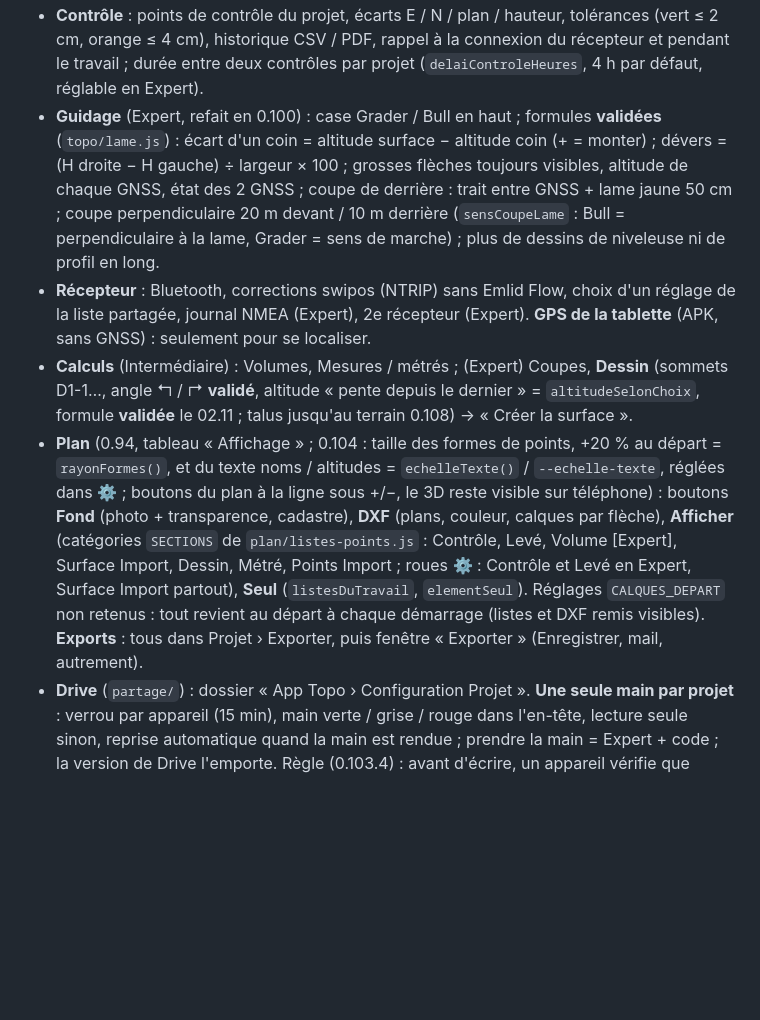
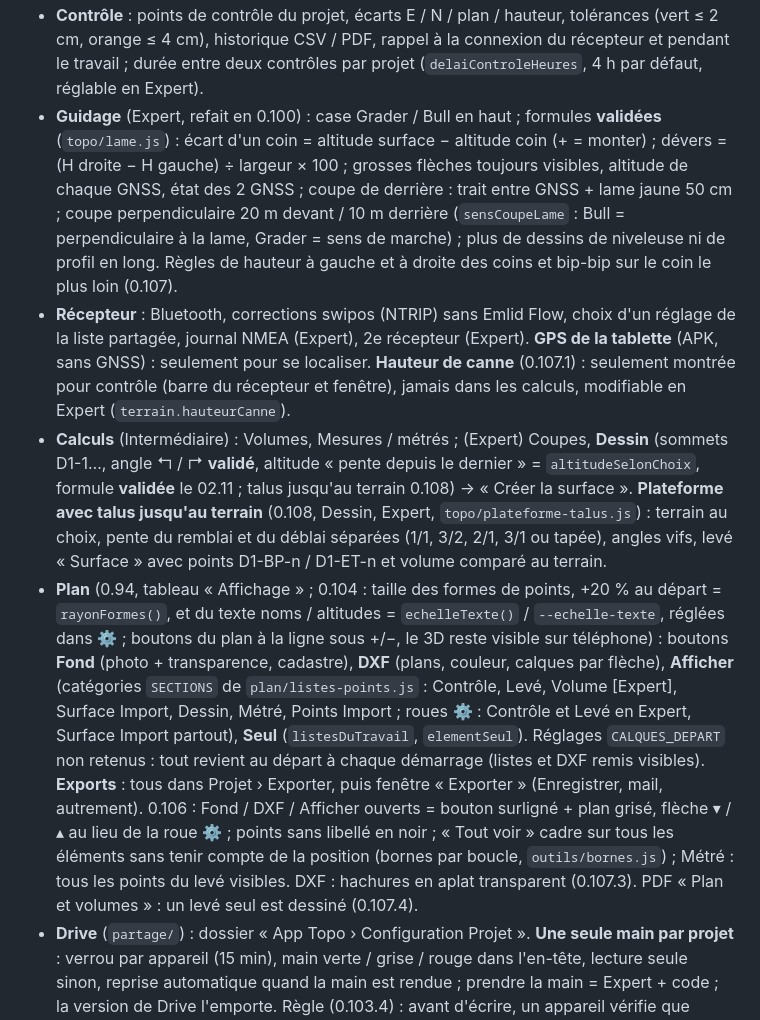
Before and after one commit to MaxXx39/app-topo, a Markdown page: CLAUDE.md, the part around one of its changes. Rendered like a GitHub page; blank space fills up the shorter version.

Commit message:
CLAUDE.md : écrans à jour (0.106 à 0.108), page de confidentialité
Co-Authored-By: Claude Sonnet 5.5 <noreply@anthropic.com>
Claude-Session: https://claude.ai/code/session_01AU1nVZNUwWst7sw5Mq7Pxq

```diff
--- a/CLAUDE.md
+++ b/CLAUDE.md
@@ -81,8 +81,8 @@ Levé du 20/05/2026 (affaire 10 203), tolérance **0,5 %** : Stock 1 = 1636.197
 - **Contrôle** : points de contrôle du projet, écarts E / N / plan / hauteur, tolérances (vert ≤ 2 cm, orange ≤ 4 cm), historique CSV / PDF, rappel à la connexion du récepteur et pendant le travail ; durée entre deux contrôles par projet (`delaiControleHeures`, 4 h par défaut, réglable en Expert).
-- **Guidage** (Expert, refait en 0.100) : case Grader / Bull en haut ; formules **validées** (`topo/lame.js`) : écart d'un coin = altitude surface − altitude coin (+ = monter) ; dévers = (H droite − H gauche) ÷ largeur × 100 ; grosses flèches toujours visibles, altitude de chaque GNSS, état des 2 GNSS ; coupe de derrière : trait entre GNSS + lame jaune 50 cm ; coupe perpendiculaire 20 m devant / 10 m derrière (`sensCoupeLame` : Bull = perpendiculaire à la lame, Grader = sens de marche) ; plus de dessins de niveleuse ni de profil en long.
-- **Récepteur** : Bluetooth, corrections swipos (NTRIP) sans Emlid Flow, choix d'un réglage de la liste partagée, journal NMEA (Expert), 2e récepteur (Expert). **GPS de la tablette** (APK, sans GNSS) : seulement pour se localiser.
-- **Calculs** (Intermédiaire) : Volumes, Mesures / métrés ; (Expert) Coupes, **Dessin** (sommets D1-1…, angle ↰ / ↱ **validé**, altitude « pente depuis le dernier » = `altitudeSelonChoix`, formule **validée** le 02.11 ; talus jusqu'au terrain 0.108) → « Créer la surface ».
-- **Plan** (0.94, tableau « Affichage » ; 0.104 : taille des formes de points, +20 % au départ = `rayonFormes()`, et du texte noms / altitudes = `echelleTexte()` / `--echelle-texte`, réglées dans ⚙ ; boutons du plan à la ligne sous +/−, le 3D reste visible sur téléphone) : boutons **Fond** (photo + transparence, cadastre), **DXF** (plans, couleur, calques par flèche), **Afficher** (catégories `SECTIONS` de `plan/listes-points.js` : Contrôle, Levé, Volume [Expert], Surface Import, Dessin, Métré, Points Import ; roues ⚙ : Contrôle et Levé en Expert, Surface Import partout), **Seul** (`listesDuTravail`, `elementSeul`). Réglages `CALQUES_DEPART` non retenus : tout revient au départ à chaque démarrage (listes et DXF remis visibles). **Exports** : tous dans Projet › Exporter, puis fenêtre « Exporter » (Enregistrer, mail, autrement).
+- **Guidage** (Expert, refait en 0.100) : case Grader / Bull en haut ; formules **validées** (`topo/lame.js`) : écart d'un coin = altitude surface − altitude coin (+ = monter) ; dévers = (H droite − H gauche) ÷ largeur × 100 ; grosses flèches toujours visibles, altitude de chaque GNSS, état des 2 GNSS ; coupe de derrière : trait entre GNSS + lame jaune 50 cm ; coupe perpendiculaire 20 m devant / 10 m derrière (`sensCoupeLame` : Bull = perpendiculaire à la lame, Grader = sens de marche) ; plus de dessins de niveleuse ni de profil en long. Règles de hauteur à gauche et à droite des coins et bip-bip sur le coin le plus loin (0.107).
+- **Récepteur** : Bluetooth, corrections swipos (NTRIP) sans Emlid Flow, choix d'un réglage de la liste partagée, journal NMEA (Expert), 2e récepteur (Expert). **GPS de la tablette** (APK, sans GNSS) : seulement pour se localiser. **Hauteur de canne** (0.107.1) : seulement montrée pour contrôle (barre du récepteur et fenêtre), jamais dans les calculs, modifiable en Expert (`terrain.hauteurCanne`).
+- **Calculs** (Intermédiaire) : Volumes, Mesures / métrés ; (Expert) Coupes, **Dessin** (sommets D1-1…, angle ↰ / ↱ **validé**, altitude « pente depuis le dernier » = `altitudeSelonChoix`, formule **validée** le 02.11 ; talus jusqu'au terrain 0.108) → « Créer la surface ». **Plateforme avec talus jusqu'au terrain** (0.108, Dessin, Expert, `topo/plateforme-talus.js`) : terrain au choix, pente du remblai et du déblai séparées (1/1, 3/2, 2/1, 3/1 ou tapée), angles vifs, levé « Surface » avec points D1-BP-n / D1-ET-n et volume comparé au terrain.
+- **Plan** (0.94, tableau « Affichage » ; 0.104 : taille des formes de points, +20 % au départ = `rayonFormes()`, et du texte noms / altitudes = `echelleTexte()` / `--echelle-texte`, réglées dans ⚙ ; boutons du plan à la ligne sous +/−, le 3D reste visible sur téléphone) : boutons **Fond** (photo + transparence, cadastre), **DXF** (plans, couleur, calques par flèche), **Afficher** (catégories `SECTIONS` de `plan/listes-points.js` : Contrôle, Levé, Volume [Expert], Surface Import, Dessin, Métré, Points Import ; roues ⚙ : Contrôle et Levé en Expert, Surface Import partout), **Seul** (`listesDuTravail`, `elementSeul`). Réglages `CALQUES_DEPART` non retenus : tout revient au départ à chaque démarrage (listes et DXF remis visibles). **Exports** : tous dans Projet › Exporter, puis fenêtre « Exporter » (Enregistrer, mail, autrement). 0.106 : Fond / DXF / Afficher ouverts = bouton surligné + plan grisé, flèche ▾ / ▴ au lieu de la roue ⚙ ; points sans libellé en noir ; « Tout voir » cadre sur tous les éléments sans tenir compte de la position (bornes par boucle, `outils/bornes.js`) ; Métré : tous les points du levé visibles. DXF : hachures en aplat transparent (0.107.3). PDF « Plan et volumes » : un levé seul est dessiné (0.107.4).
 - **Drive** (`partage/`) : dossier « App Topo › Configuration Projet ». **Une seule main par projet** : verrou par appareil (15 min), main verte / grise / rouge dans l'en-tête, lecture seule sinon, reprise automatique quand la main est rendue ; prendre la main = Expert + code ; la version de Drive l'emporte. Règle (0.103.4) : avant d'écrire, un appareil vérifie que personne n'a envoyé depuis son dernier échange (sinon il prend d'abord la version de Drive).
 
 ## Reste / à valider
```
Also changed, not shown: other parts of CLAUDE.md (+2 -1 lines).
